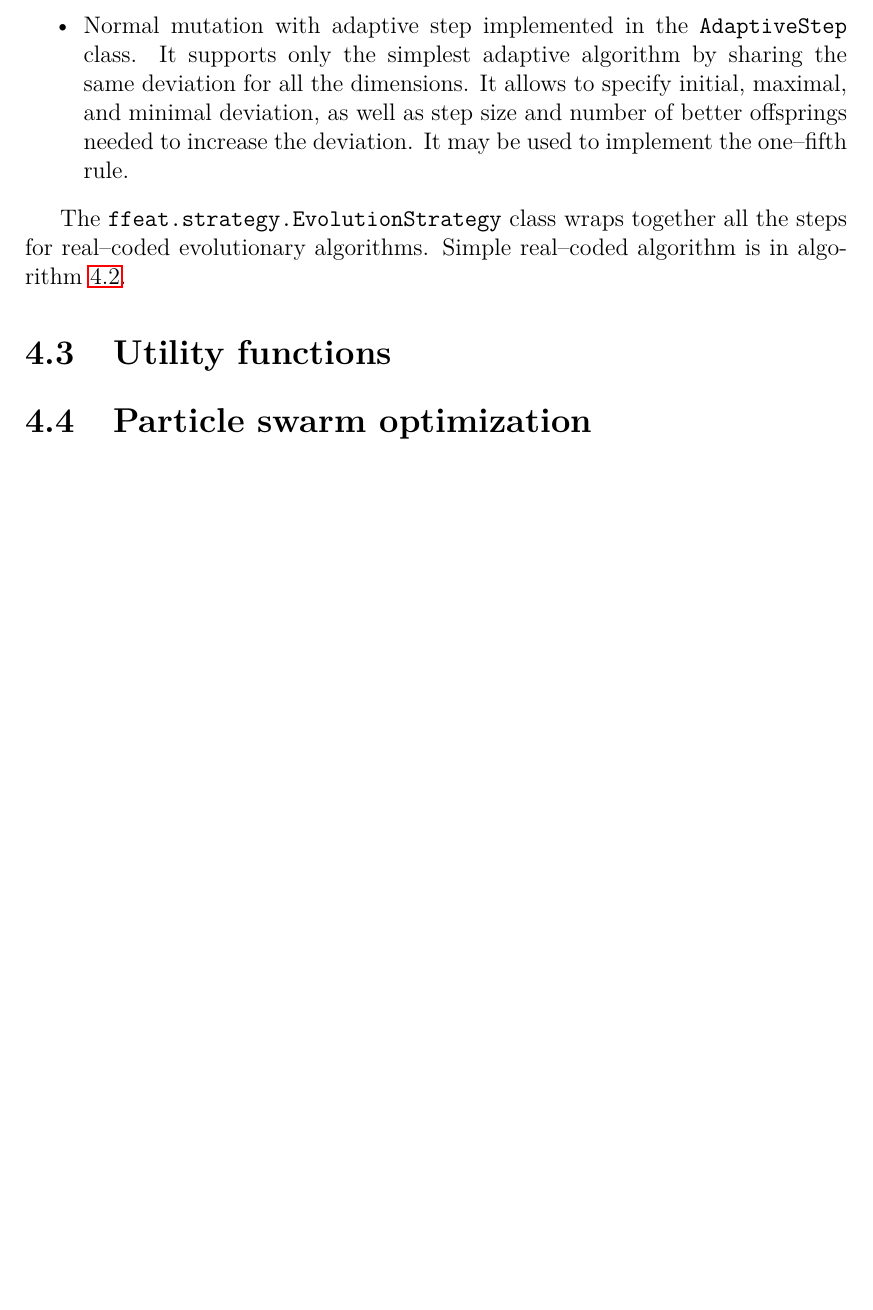
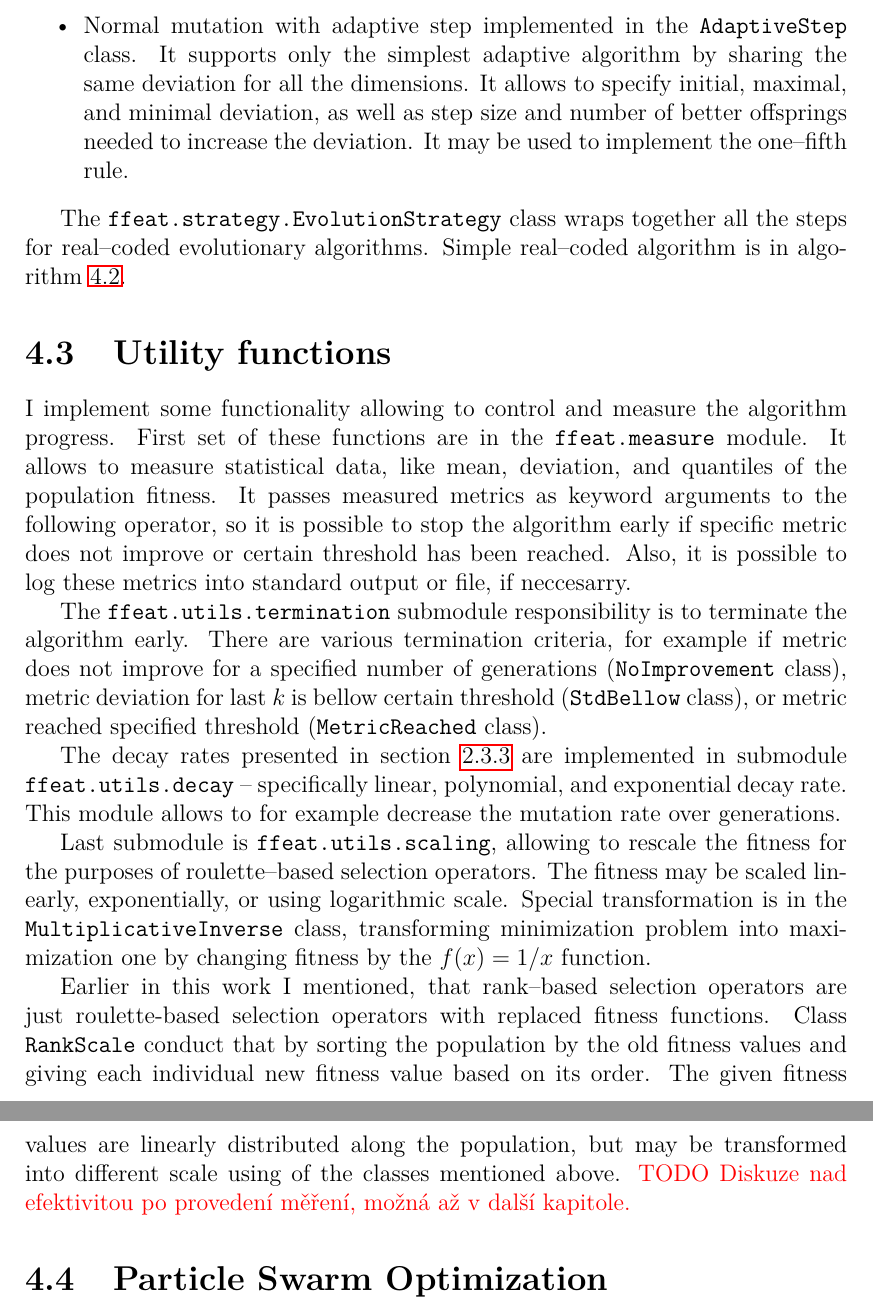
Before and after one commit to PatrikValkovic/MasterThesis, a LaTeX thesis (thesis/thesis.tex, which reads thesis/chap_impl.tex): part of page 42 of 54 before the commit and two parts of pages 42 and 43 of 55 after it, the two joined at a grey line, cut so that both start at the same text, the shorter picture padded with empty space. Compiled offline with pdfLaTeX.

Commit message:
Wrote about utility functions in the library

```diff
--- a/thesis/chap_impl.tex
+++ b/thesis/chap_impl.tex
@@ -179,6 +179,17 @@ The \incode{ffeat.strategy.EvolutionStrategy} class wraps together all the steps
 %%%%%%%%%%%%%%%
 \section{Utility functions}
 
+I implement some functionality allowing to control and measure the algorithm progress. First set of these functions are in the \incode{ffeat.measure} module. It allows to measure statistical data, like mean, deviation, and quantiles of the population fitness. It passes measured metrics as keyword arguments to the following operator, so it is possible to stop the algorithm early if specific metric does not improve or certain threshold has been reached. Also, it is possible to log these metrics into standard output or file, if neccesarry.
+
+The \incode{ffeat.utils.termination} submodule responsibility is to terminate the algorithm early. There are various termination criteria, for example if metric does not improve for a specified number of generations (\incode{NoImprovement} class), metric deviation for last $k$ is bellow certain threshold (\incode{StdBellow} class), or metric reached specified threshold (\incode{MetricReached} class).
+
+The decay rates presented in section \ref{chap:adaptiveoperators} are implemented in submodule \incode{ffeat.utils.decay} -- specifically linear, polynomial, and exponential decay rate. This module allows to for example decrease the mutation rate over generations.
+
+Last submodule is \incode{ffeat.utils.scaling}, allowing to rescale the fitness for the purposes of roulette--based selection operators. The fitness may be scaled linearly, exponentially, or using logarithmic scale. Special transformation is in the \incode{MultiplicativeInverse} class, transforming minimization problem into maximization one by changing fitness by the $f(x)=1/x$ function.
+
+Earlier in this work I mentioned, that rank--based selection operators are just roulette-based selection operators with replaced fitness functions. Class \incode{RankScale} conduct that by sorting the population by the old fitness values and giving each individual new fitness value based on its order. The given fitness values are linearly distributed along the population, but may be transformed into different scale using of the classes mentioned above.
+\todo{Diskuze nad efektivitou po provedení měření, možná až v další kapitole.}
+
 
 
 
@@ -187,4 +198,8 @@ The \incode{ffeat.strategy.EvolutionStrategy} class wraps together all the steps
 %%  PARTICLE SWARM OPTIMIZATION  %%
 %%                               %%
 %%%%%%%%%%%%%%%%%%%%%%%%%%%%%%%%%%%
-\section{Particle swarm optimization}
+\section{Particle Swarm Optimization}
+
+
+
+% TODO parent sampling zmínit někde
```
Also changed, not shown: thesis/chap_eva.tex (+1 -0 lines), thesis/chap_intro.tex (+2 -3 lines), thesis/chap_impl.tex (2 more changed lines).
